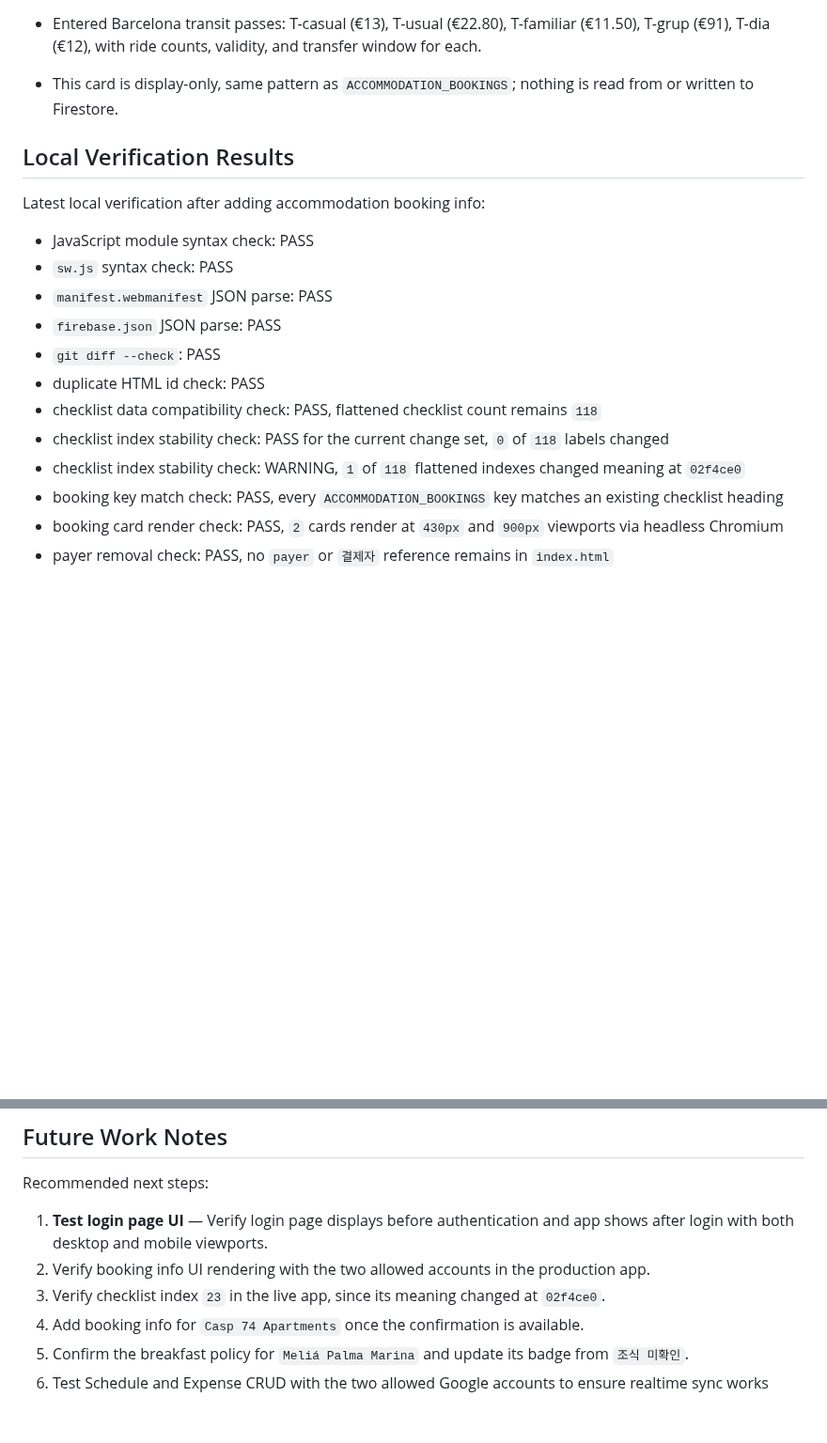
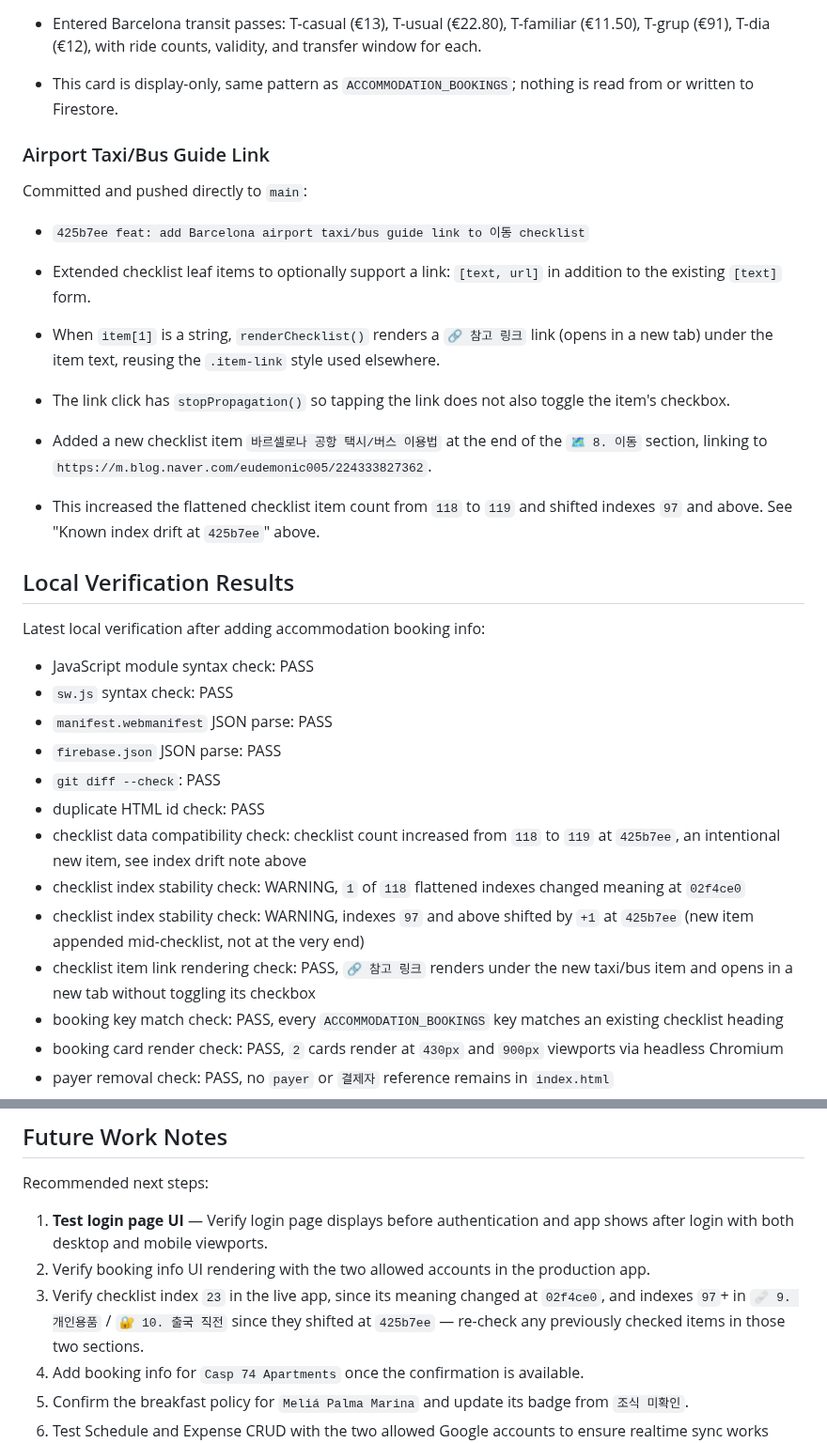
Before and after one commit to recoverlee/2026-spain-trip, a Markdown page: progress.md, 2 parts joined by grey strips. Shown at 94% size. Drawn GitHub-style; blank space fills up the shorter version.

```diff
--- a/progress.md
+++ b/progress.md
@@ -360,6 +371,18 @@ Committed and pushed:
 - Entered Barcelona transit passes: T-casual (€13), T-usual (€22.80), T-familiar (€11.50), T-grup (€91), T-dia (€12), with ride counts, validity, and transfer window for each.
 - This card is display-only, same pattern as `ACCOMMODATION_BOOKINGS`; nothing is read from or written to Firestore.
 
+### Airport Taxi/Bus Guide Link
+
+Committed and pushed directly to `main`:
+
+- `425b7ee feat: add Barcelona airport taxi/bus guide link to 이동 checklist`
+
+- Extended checklist leaf items to optionally support a link: `[text, url]` in addition to the existing `[text]` form.
+- When `item[1]` is a string, `renderChecklist()` renders a `🔗 참고 링크` link (opens in a new tab) under the item text, reusing the `.item-link` style used elsewhere.
+- The link click has `stopPropagation()` so tapping the link does not also toggle the item's checkbox.
+- Added a new checklist item `바르셀로나 공항 택시/버스 이용법` at the end of the `🗺️ 8. 이동` section, linking to `https://m.blog.naver.com/eudemonic005/224333827362`.
+- This increased the flattened checklist item count from `118` to `119` and shifted indexes `97` and above. See "Known index drift at `425b7ee`" above.
+
 ## Local Verification Results
 
 Latest local verification after adding accommodation booking info:
@@ -370,9 +393,10 @@ Latest local verification after adding accommodation booking info:
 - `firebase.json` JSON parse: PASS
 - `git diff --check`: PASS
 - duplicate HTML id check: PASS
-- checklist data compatibility check: PASS, flattened checklist count remains `118`
-- checklist index stability check: PASS for the current change set, `0` of `118` labels changed
+- checklist data compatibility check: checklist count increased from `118` to `119` at `425b7ee`, an intentional new item, see index drift note above
 - checklist index stability check: WARNING, `1` of `118` flattened indexes changed meaning at `02f4ce0`
+- checklist index stability check: WARNING, indexes `97` and above shifted by `+1` at `425b7ee` (new item appended mid-checklist, not at the very end)
+- checklist item link rendering check: PASS, `🔗 참고 링크` renders under the new taxi/bus item and opens in a new tab without toggling its checkbox
 - booking key match check: PASS, every `ACCOMMODATION_BOOKINGS` key matches an existing checklist heading
 - booking card render check: PASS, `2` cards render at `430px` and `900px` viewports via headless Chromium
 - payer removal check: PASS, no `payer` or `결제자` reference remains in `index.html`
@@ -395,7 +419,7 @@ Recommended next steps:
 
 1. **Test login page UI** — Verify login page displays before authentication and app shows after login with both desktop and mobile viewports.
 2. Verify booking info UI rendering with the two allowed accounts in the production app.
-3. Verify checklist index `23` in the live app, since its meaning changed at `02f4ce0`.
+3. Verify checklist index `23` in the live app, since its meaning changed at `02f4ce0`, and indexes `97`+ in `🩹 9. 개인용품` / `🔐 10. 출국 직전` since they shifted at `425b7ee` — re-check any previously checked items in those two sections.
 4. Add booking info for `Casp 74 Apartments` once the confirmation is available.
 5. Confirm the breakfast policy for `Meliá Palma Marina` and update its badge from `조식 미확인`.
 6. Test Schedule and Expense CRUD with the two allowed Google accounts to ensure realtime sync works correctly.
```
Also changed, not shown: other parts of progress.md (+22 -11 lines).
